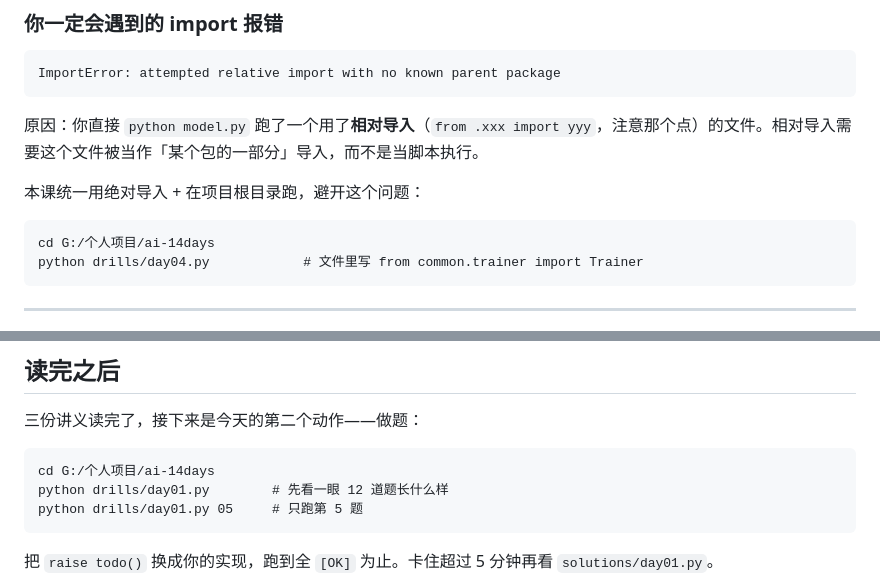
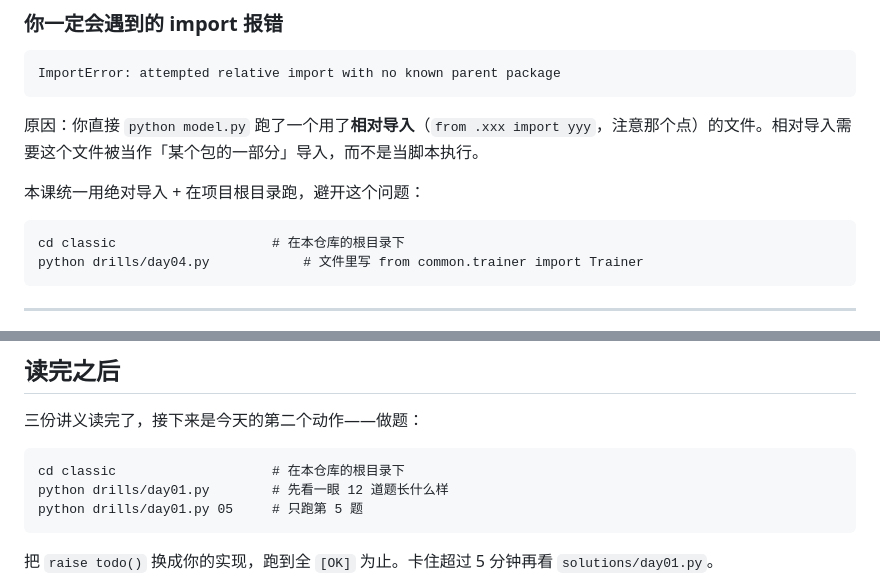
Before and after one commit to Xinshuer/ml-engineer-bootcamp, a Markdown page: classic/lessons/day01c_modelcode.md, 2 parts joined by grey strips. GitHub-like rendering.

````diff
--- a/classic/lessons/day01c_modelcode.md
+++ b/classic/lessons/day01c_modelcode.md
@@ -317,7 +317,7 @@ ImportError: attempted relative import with no known parent package
 本课统一用绝对导入 + 在项目根目录跑，避开这个问题：
 
 ```
-cd G:/个人项目/ai-14days
+cd classic                    # 在本仓库的根目录下
 python drills/day04.py            # 文件里写 from common.trainer import Trainer
 ```
 
@@ -456,7 +456,7 @@ except TypeError as e:
 三份讲义读完了，接下来是今天的第二个动作——做题：
 
 ```
-cd G:/个人项目/ai-14days
+cd classic                    # 在本仓库的根目录下
 python drills/day01.py        # 先看一眼 12 道题长什么样
 python drills/day01.py 05     # 只跑第 5 题
 ```
````
Also changed, not shown: classic/README.md (+1 -1 lines).
